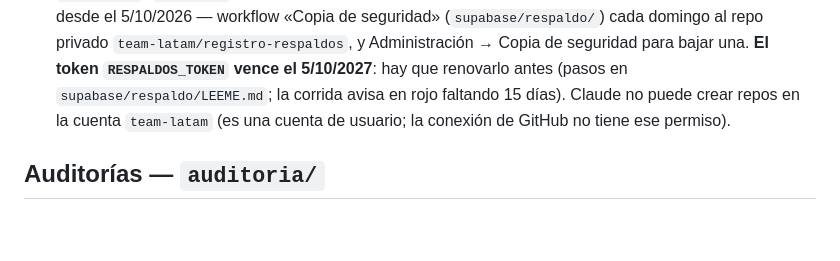
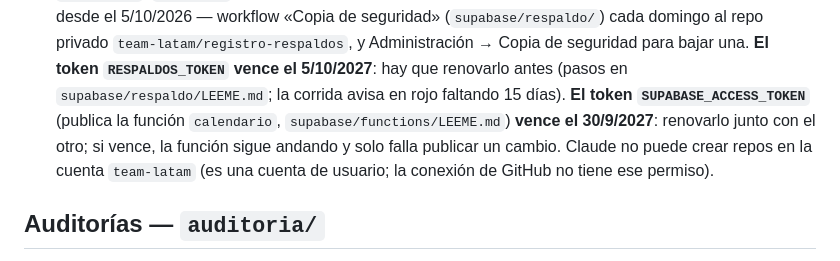
Before and after one commit to team-latam/registro-acciones, a Markdown page: CLAUDE.md, the part around the change. Rendered like a GitHub page; blank space fills up the shorter version.

```diff
--- a/CLAUDE.md
+++ b/CLAUDE.md
@@ -36,7 +36,10 @@ decisiones de arquitectura.
   Administración → Copia de seguridad para bajar una. **El token
   `RESPALDOS_TOKEN` vence el 5/10/2027**: hay que renovarlo antes (pasos
   en `supabase/respaldo/LEEME.md`; la corrida avisa en rojo faltando 15
-  días). Claude no puede crear repos en la cuenta `team-latam` (es una
+  días). **El token `SUPABASE_ACCESS_TOKEN`** (publica la función
+  `calendario`, `supabase/functions/LEEME.md`) **vence el 30/9/2027**:
+  renovarlo junto con el otro; si vence, la función sigue andando y solo
+  falla publicar un cambio. Claude no puede crear repos en la cuenta `team-latam` (es una
   cuenta de usuario; la conexión de GitHub no tiene ese permiso).
 
 ## Auditorías — `auditoria/`
```
Also changed, not shown: supabase/functions/LEEME.md (+5 -2 lines).
